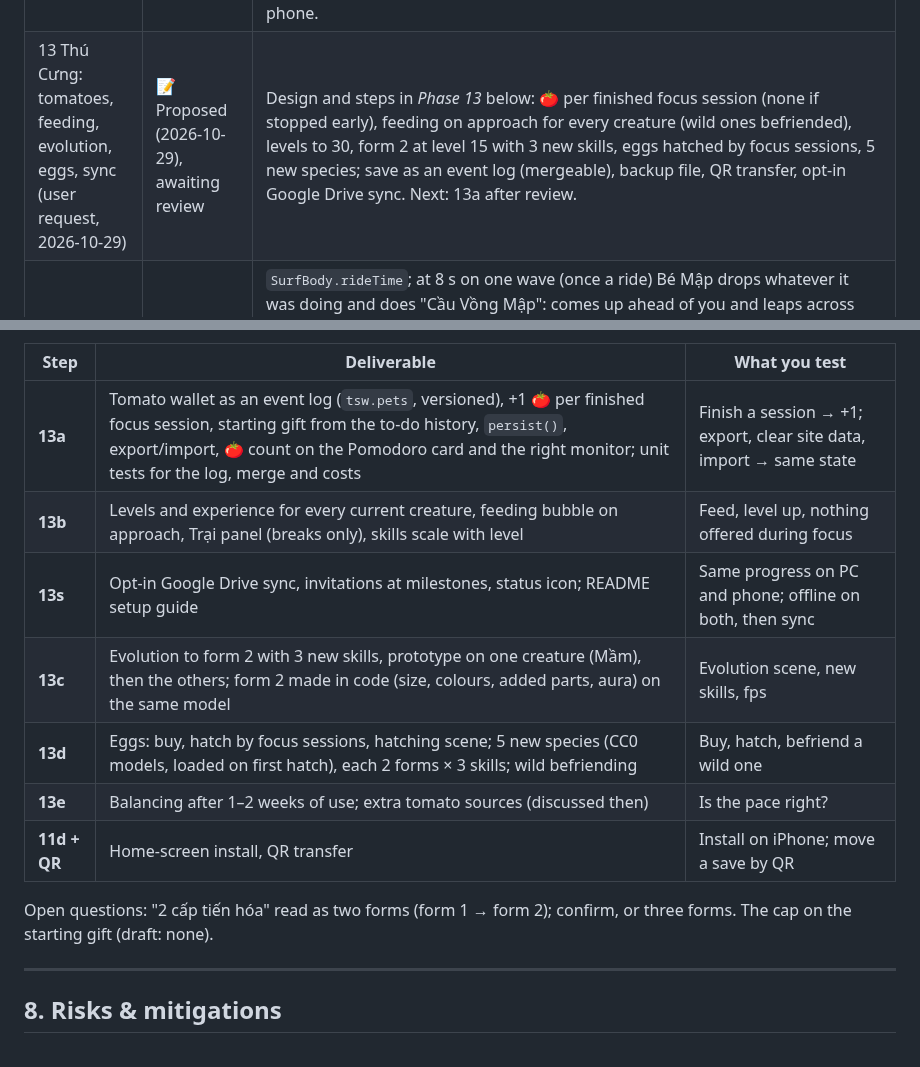
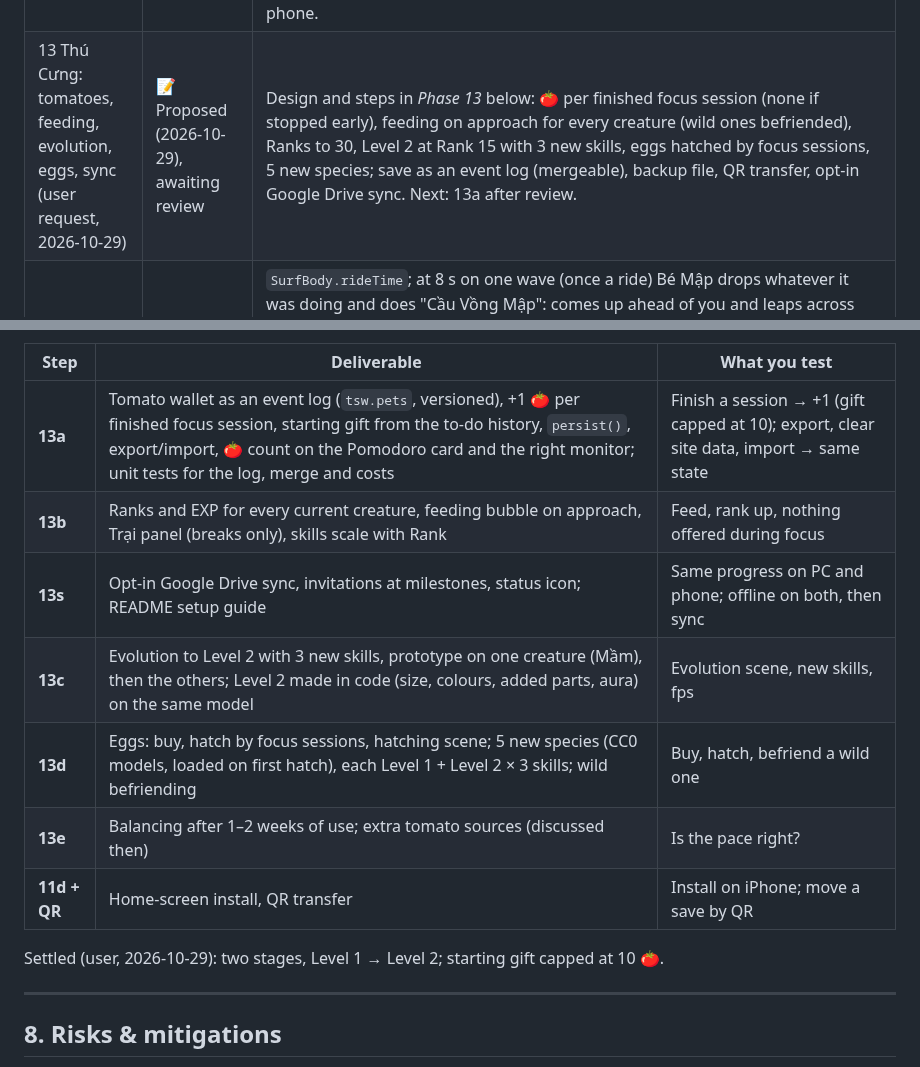
Before and after one commit to hau100993/tiny-tropical-island, a Markdown page: PLAN.md, 2 parts joined by grey strips. GitHub-like rendering.

```diff
--- a/PLAN.md
+++ b/PLAN.md
@@ -61,7 +61,7 @@
 | 11a Phones: touch basics (user request, 2026-10-25) | ✅ Done (2026-10-25), awaiting feedback | Causes found: the canvas had no `touch-action` (the browser took drags as scrolling and cancelled the pointer); the panel opened and closed on hover (a lifted finger always "leaves"); walk drag-look read `movementX` (0 for touch in some browsers); upright the 55° vertical fov left a narrow slit across. Now: `body.touch` from `pointer: coarse` (`ui/touch.ts`); canvas `touch-action: none`, no overscroll; tap opens the tucked panel, a tap on the scene shuts it; upright the panel is a bottom sheet (62 dvh), sideways top right, ~40 px targets, 14–15 px text, `dvh` and safe-area insets; key caps, shortcut list and key hints hidden; `camera.zoom` = aspect (≥ 0.6) upright, particle sizes use the drawn fov; touch drag-look measured from positions; touch wording for the sound note. `ui/SlowHint.ts` (any device): one 10 s fps measurement after a 3 s warm-up; < 40 fps offers one quality level down. Checked in headless Edge, touch emulated at 384×832 and 832×384: layout, tap open/close, one-finger orbit (no pointercancel), no console errors. Not measured on a real S23+. |
 | 11b/11c Phones: joystick and activity buttons (user request, 2026-10-27) | ✅ Done (2026-10-27), awaiting a test on a real phone | Walking read raw key codes only, so on a phone walk mode opened but nothing moved. Now keys and an on-screen joystick feed the same `readMove` (walk, swim, dive, kayak, surf); buttons per moment (Lặn/Nổi lên, Chèo trái/phải, Bắt sóng/Rời ván, Đứng dậy, Chiêu → 5 skills); pinch zoom while walking; playing goes full screen + landscape on Android. Checked in Chrome phone emulation (landscape and upright): walk, kayak, swim, dive, rise, catch a wave, skills, desk, back to the overview; PC keyboard unchanged. Revised after a phone test (2026-10-27): the joystick swings the view toward where you go (sideways push, not while dragging), finger look 3× the mouse; the "Chiêu" row, the stroke buttons, "Rời ván", "Đứng dậy" and the kayak card are gone on touch: the animals are tapped (now also from the water, kayak and board), a long press on Mochi is its skill, one small "leave" button beside ☰ does get up / leave the board / land or jump out of the kayak, "Bắt sóng" shows only while a wave can be caught, cards with only key hints are hidden. Next: 11d (PWA, real-phone fps). |
 | 11 fix: no sound on phones (user report, 2026-10-28) | ✅ Fixed (2026-10-28), awaiting a test on a real phone | Sound started on `pointerdown`, which browsers do not count as a gesture for a touch (only `pointerup`/`touchend`/`click` do). The tap made a suspended `AudioContext` and `start()` waited on `resume()`, which never settled, so later taps were ignored too. Now `audio/gesture.ts` lists the activation events; the engine never waits for `resume()` and retries it on every gesture while not `running` (also iOS `interrupted`, and on returning to the tab); iOS uses the `playback` audio session so the silent switch does not mute it. Headless Chrome emulation grants gestures to any synthetic tap, so the old bug did not reproduce there: needs a real phone. |
-| 13 Thú Cưng: tomatoes, feeding, evolution, eggs, sync (user request, 2026-10-29) | 📝 Proposed (2026-10-29), awaiting review | Design and steps in *Phase 13* below: 🍅 per finished focus session (none if stopped early), feeding on approach for every creature (wild ones befriended), levels to 30, form 2 at level 15 with 3 new skills, eggs hatched by focus sessions, 5 new species; save as an event log (mergeable), backup file, QR transfer, opt-in Google Drive sync. Next: 13a after review. |
+| 13 Thú Cưng: tomatoes, feeding, evolution, eggs, sync (user request, 2026-10-29) | 📝 Proposed (2026-10-29), awaiting review | Design and steps in *Phase 13* below: 🍅 per finished focus session (none if stopped early), feeding on approach for every creature (wild ones befriended), Ranks to 30, Level 2 at Rank 15 with 3 new skills, eggs hatched by focus sessions, 5 new species; save as an event log (mergeable), backup file, QR transfer, opt-in Google Drive sync. Next: 13a after review. |
 | Bé Mập cheers long rides (todo list 2026-10-25, item 2.1) | ✅ Done (2026-10-25), awaiting feedback | `SurfBody.rideTime`; at 8 s on one wave (once a ride) Bé Mập drops whatever it was doing and does "Cầu Vồng Mập": comes up ahead of you and leaps across your line (1.9 s, ~4.4 m high, 2 barrel rolls), landing where you'll be; lines tried in order (across ahead, nearer, along on the deeper side) so it stays in view of the camera behind you and over water ≥ 1 m deep. Rainbow: `Embers` gained a `rainbow` kind (hue from a given seed, glow + white glint, sinks slowly; pool 3000) emitted as 7 bands across the path in the leap's plane, 120 rows/s; a 220-mote burst at the top; a ring of colour on splash-down; note "Lướt 8 giây liền!…". Checked in Edge (stepping frames by hand: the locked screen throttled rAF to 1 fps) day and night: the arc crosses the view ahead, the note shows; no console errors. |
 | Mochi: smooth model (todo list 2026-10-25, item 1) | ✅ Done (2026-10-25), awaiting feedback | Cause: the Shiba file is low poly and flat-shaded (~1.9k triangles; each corner carries its face's normal, so every face is lit flat; the other animals are ~6–7k, smooth). `world/smoothMesh.ts`: at load, weld corners by position, one step of Loop subdivision (edge points 3/8–3/8–1/8–1/8, old points pulled to their neighbours; border rules on open edges so the per-material meshes stay sealed; new points' skin weights averaged from the edge's ends, top 4 kept) and smooth normals: ~7.7k triangles, one-time cost of a few ms. Checked in Edge: front and side views, idle and galloping: rounded, no cracks between colours, the skinning bends right. Unit tests (cube → near-sphere; skin weights stay normalised). |
 | Mochi's special move "Shooting Star" (item 1.1) | ✅ Done (2026-10-25), awaiting feedback | Proposed: (a) **Sao Băng** zoomies with a golden comet trail (chosen: a Shiba's signature, uses the gallop clip, readable from any view), (b) Đào Kho Báu (dig up a shiny shell; needs a digging animation the file doesn't have), (c) Rũ Lông Cầu Vồng (shake off water in a rainbow spray, after rain), (d) Sonic Bark (a bark that ripples the grass). `J`: bow (the sniff pose) → out to a circle → 2 laps at 7.5 m/s, banked by atan(v²/gr) → a 0.75 m leap with a full turn → burst + hearts → follows again. The circle: round you if 20 points on it are clear (`DogWorld.clear`: dry land, outside the house, collision `resolve` doesn't push), else centred beside you (up to 4.5 m), radii 3.4/2.8/2.2; none: a note. Trail: the rainbow motes in gold. Checked in Edge (run, lean inward, leap, landing); unit tests. |
@@ -551,16 +555,15 @@ Mechanics modelled on Pokémon GO's power-up / evolve / egg loop; **no Pokémon
 
 | Step | Deliverable | What you test |
 | --- | --- | --- |
-| **13a** | Tomato wallet as an event log (`tsw.pets`, versioned), +1 🍅 per finished focus session, starting gift from the to-do history, `persist()`, export/import, 🍅 count on the Pomodoro card and the right monitor; unit tests for the log, merge and costs | Finish a session → +1; export, clear site data, import → same state |
-| **13b** | Levels and experience for every current creature, feeding bubble on approach, Trại panel (breaks only), skills scale with level | Feed, level up, nothing offered during focus |
+| **13a** | Tomato wallet as an event log (`tsw.pets`, versioned), +1 🍅 per finished focus session, starting gift from the to-do history, `persist()`, export/import, 🍅 count on the Pomodoro card and the right monitor; unit tests for the log, merge and costs | Finish a session → +1 (gift capped at 10); export, clear site data, import → same state |
+| **13b** | Ranks and EXP for every current creature, feeding bubble on approach, Trại panel (breaks only), skills scale with Rank | Feed, rank up, nothing offered during focus |
 | **13s** | Opt-in Google Drive sync, invitations at milestones, status icon; README setup guide | Same progress on PC and phone; offline on both, then sync |
-| **13c** | Evolution to form 2 with 3 new skills, prototype on one creature (Mầm), then the others; form 2 made in code (size, colours, added parts, aura) on the same model | Evolution scene, new skills, fps |
-| **13d** | Eggs: buy, hatch by focus sessions, hatching scene; 5 new species (CC0 models, loaded on first hatch), each 2 forms × 3 skills; wild befriending | Buy, hatch, befriend a wild one |
+| **13c** | Evolution to Level 2 with 3 new skills, prototype on one creature (Mầm), then the others; Level 2 made in code (size, colours, added parts, aura) on the same model | Evolution scene, new skills, fps |
+| **13d** | Eggs: buy, hatch by focus sessions, hatching scene; 5 new species (CC0 models, loaded on first hatch), each Level 1 + Level 2 × 3 skills; wild befriending | Buy, hatch, befriend a wild one |
 | **13e** | Balancing after 1–2 weeks of use; extra tomato sources (discussed then) | Is the pace right? |
 | **11d + QR** | Home-screen install, QR transfer | Install on iPhone; move a save by QR |
 
-Open questions: "2 cấp tiến hóa" read as two forms (form 1 → form 2); confirm, or three forms.
-The cap on the starting gift (draft: none).
+Settled (user, 2026-10-29): two stages, Level 1 → Level 2; starting gift capped at 10 🍅.
 
 ---
 
```
Also changed, not shown: other parts of PLAN.md (+18 -14 lines), CLAUDE.md (+1 -1 lines).
